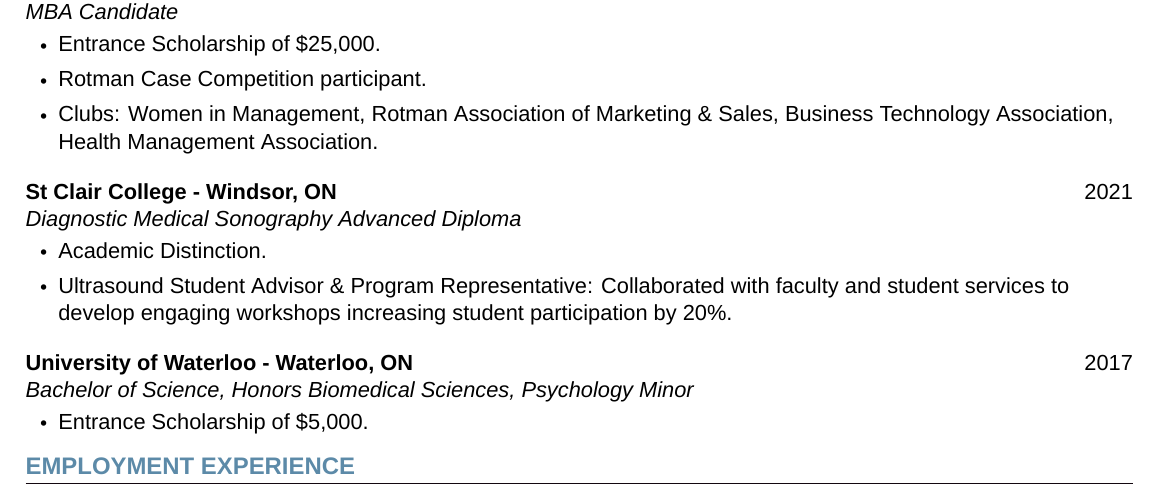
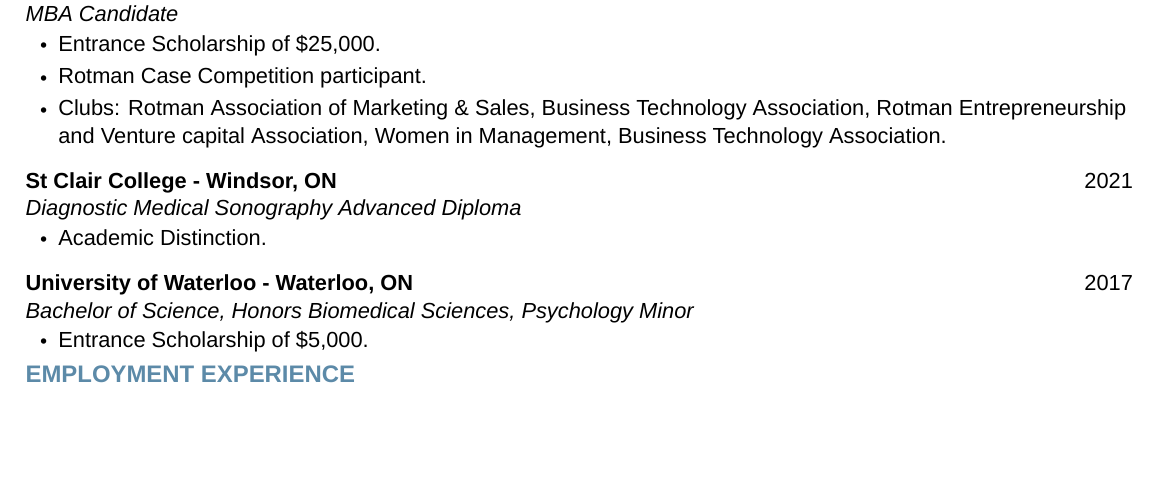
Before and after one commit to rishabhmalhotra/ashley_resume_latex, a LaTeX document (main.tex, which reads education.tex): part of page 1 of 2 before the commit and part of the page after it, cut so that both start at the same text, the shorter picture padded with empty space. Compiled offline with XeLaTeX; a missing font is replaced by an installed copy or a similar font.

Commit message:
Trimmed education within diploma to remove the URA point

```diff
--- a/education.tex
+++ b/education.tex
@@ -8,15 +8,15 @@
       \begin{itemize}[leftmargin=1.5em]
         \item Entrance Scholarship of \$25,000.
         \item Rotman Case Competition participant.
-        \item Clubs: Women in Management, Rotman Association of Marketing \& Sales, Business Technology Association, Health Management Association.
+        \item Clubs: Rotman Association of Marketing \& Sales, Business Technology Association, Rotman Entrepreneurship and Venture capital Association, Women in Management, Business Technology Association.
       \end{itemize}
     \employmentSubheading
       {St Clair College - Windsor, ON}{}
       {Diagnostic Medical Sonography Advanced Diploma}{2021}
       \begin{itemize}[leftmargin=1.5em]
         \item Academic Distinction.
-        \item Ultrasound Student Advisor \& Program Representative: Collaborated with faculty and student services to
-develop engaging workshops increasing student participation by 20\%.
+        % \item Ultrasound Student Advisor \& Program Representative: Collaborated with faculty and student services to
+% develop engaging workshops increasing student participation by 20\%.
       \end{itemize}
     \employmentSubheading
       {University of Waterloo - Waterloo, ON}{}
```
Also changed, not shown: main.pdf, 5 other files.
